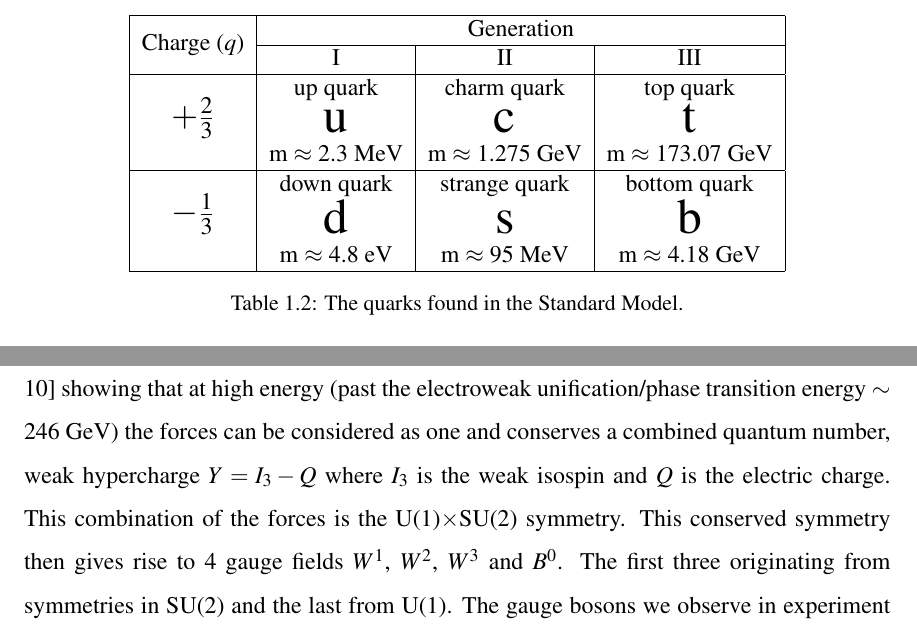
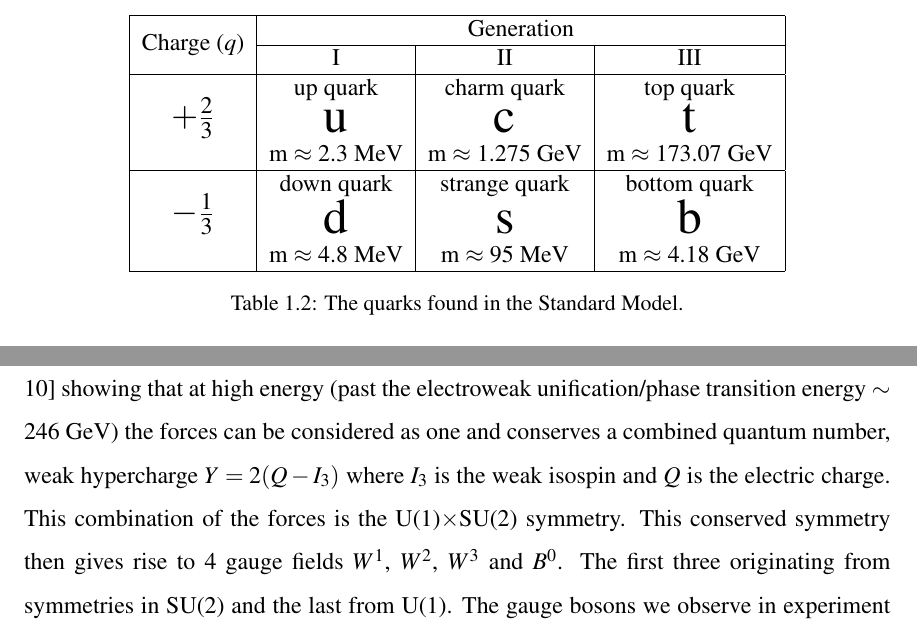
Before and after one commit to weiho/Thesis, a LaTeX thesis (thesisMain.tex, which reads chapters/1_Theory.tex): two parts of pages 14 and 16 of 147, joined at a grey line, cut so that both start at the same text. Compiled offline with pdfLaTeX.

Commit message:
rob corrections

```diff
--- a/chapters/1_Theory.tex
+++ b/chapters/1_Theory.tex
@@ -51,7 +51,7 @@
             \hline
             \multirow{3}{*}{\Large $-\frac{1}{3}$}  & down quark & strange quark & bottom quark \\
                                 & {\Huge d}             & {\Huge s}             & {\Huge b}     \\
-                                & m $\approx$ 4.8 eV    & m $\approx$ 95 MeV    & m $\approx$ 4.18 GeV \\
+                                & m $\approx$ 4.8 MeV    & m $\approx$ 95 MeV    & m $\approx$ 4.18 GeV \\
             \hline
         \end{tabular}
         \caption{The quarks found in the Standard Model.}
@@ -128,7 +128,7 @@
     \end{figure}
 
     \subsubsection*{Electroweak Unification \& Symmetry Breaking}
-    The electromagnetic and weak theories were united by Glashow, Weinberg and Salam \cite{Glashow1961579,PhysRevLett.19.1264,Salam:1968rm} showing that at high energy (past the electroweak unification/phase transition energy $\sim246$~GeV) the forces can be considered as one and conserves a combined quantum number, weak hypercharge $Y = I_{3} - Q$ where $I_{3}$ is the weak isospin and $Q$ is the electric charge. This combination of the forces is the U(1)$\times$SU(2) symmetry. This conserved symmetry then gives rise to 4 gauge fields $W^{1}$, $W^{2}$, $W^{3}$ and $B^{0}$. The first three originating from symmetries in SU(2) and the last from U(1). The gauge bosons we observe in experiment are then obtained by a mixing of these gauge fields as found in equations \ref{eq:Wboson} and \ref{eq:Zboson} where $\cos{\theta_{w}}$ = m$_{W}$/m$_{Z}$.
+    The electromagnetic and weak theories were united by Glashow, Weinberg and Salam \cite{Glashow1961579,PhysRevLett.19.1264,Salam:1968rm} showing that at high energy (past the electroweak unification/phase transition energy $\sim246$~GeV) the forces can be considered as one and conserves a combined quantum number, weak hypercharge $Y = 2(Q - I_{3}) $ where $I_{3}$ is the weak isospin and $Q$ is the electric charge. This combination of the forces is the U(1)$\times$SU(2) symmetry. This conserved symmetry then gives rise to 4 gauge fields $W^{1}$, $W^{2}$, $W^{3}$ and $B^{0}$. The first three originating from symmetries in SU(2) and the last from U(1). The gauge bosons we observe in experiment are then obtained by a mixing of these gauge fields as found in equations \ref{eq:Wboson} and \ref{eq:Zboson} where $\cos{\theta_{w}}$ = m$_{W}$/m$_{Z}$.
     \begin{equation}
         W^{\pm} = \frac{W^{1} \mp iW^{2}}{\sqrt{2}}
       \label{eq:Wboson}
```
Also changed, not shown: thesisMain.tex (+11 -2 lines), 4 other files.
